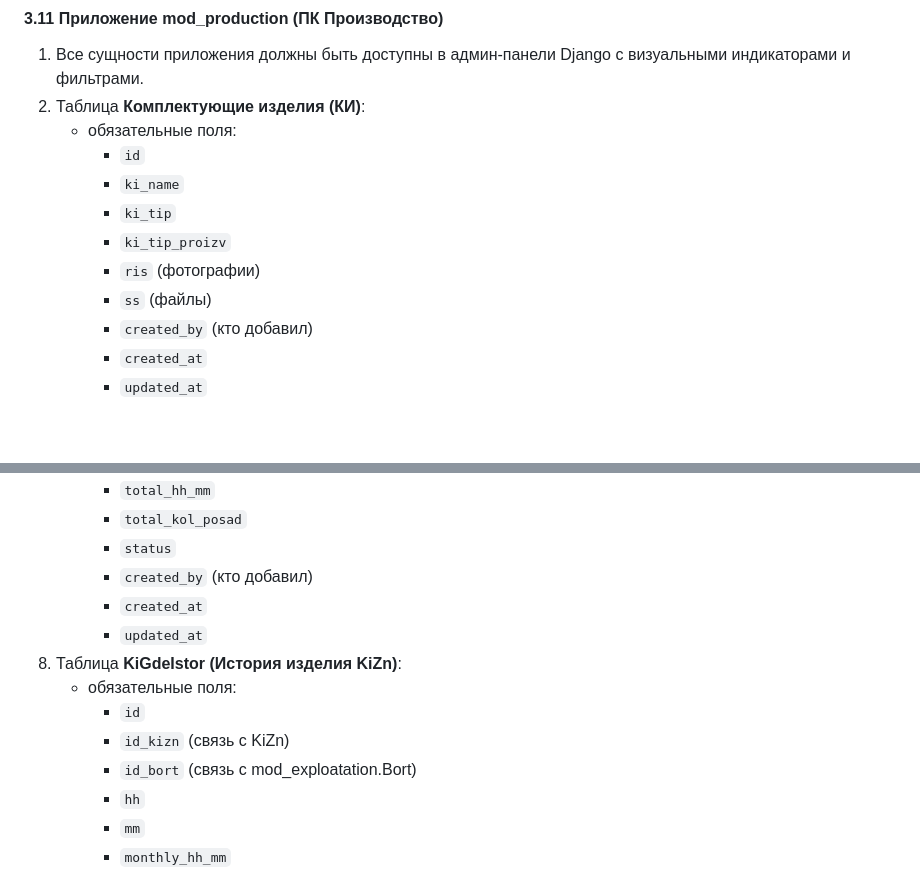
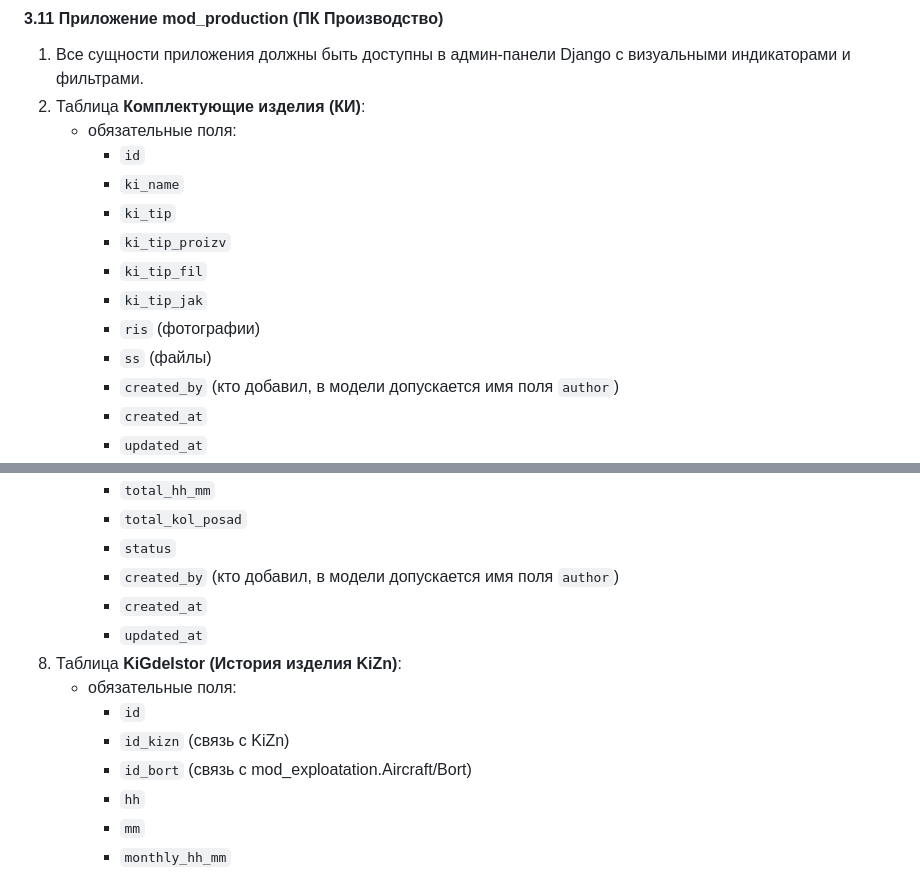
Before and after one commit to romdomdom22882/Distance_AviaMechLab, a Markdown page: TECHNICAL_SPECIFICATION.md, 2 parts joined by grey strips. GitHub-like rendering; blank space fills up the shorter version.

```diff
--- a/TECHNICAL_SPECIFICATION.md
+++ b/TECHNICAL_SPECIFICATION.md
@@ -192,9 +192,11 @@
      - `ki_name`
      - `ki_tip`
      - `ki_tip_proizv`
+     - `ki_tip_fil`
+     - `ki_tip_jak`
      - `ris` (фотографии)
      - `ss` (файлы)
-     - `created_by` (кто добавил)
+     - `created_by` (кто добавил, в модели допускается имя поля `author`)
      - `created_at`
      - `updated_at`
    - требования к полям `ris` и `ss`:
@@ -257,14 +260,14 @@
      - `total_hh_mm`
      - `total_kol_posad`
      - `status`
-     - `created_by` (кто добавил)
+     - `created_by` (кто добавил, в модели допускается имя поля `author`)
      - `created_at`
      - `updated_at`
 8. Таблица **KiGdeIstor (История изделия KiZn)**:
    - обязательные поля:
      - `id`
      - `id_kizn` (связь с KiZn)
-     - `id_bort` (связь с mod_exploatation.Bort)
+     - `id_bort` (связь с mod_exploatation.Aircraft/Bort)
      - `hh`
      - `mm`
      - `monthly_hh_mm`
```
Also changed, not shown: other parts of TECHNICAL_SPECIFICATION.md (+18 -9 lines).
